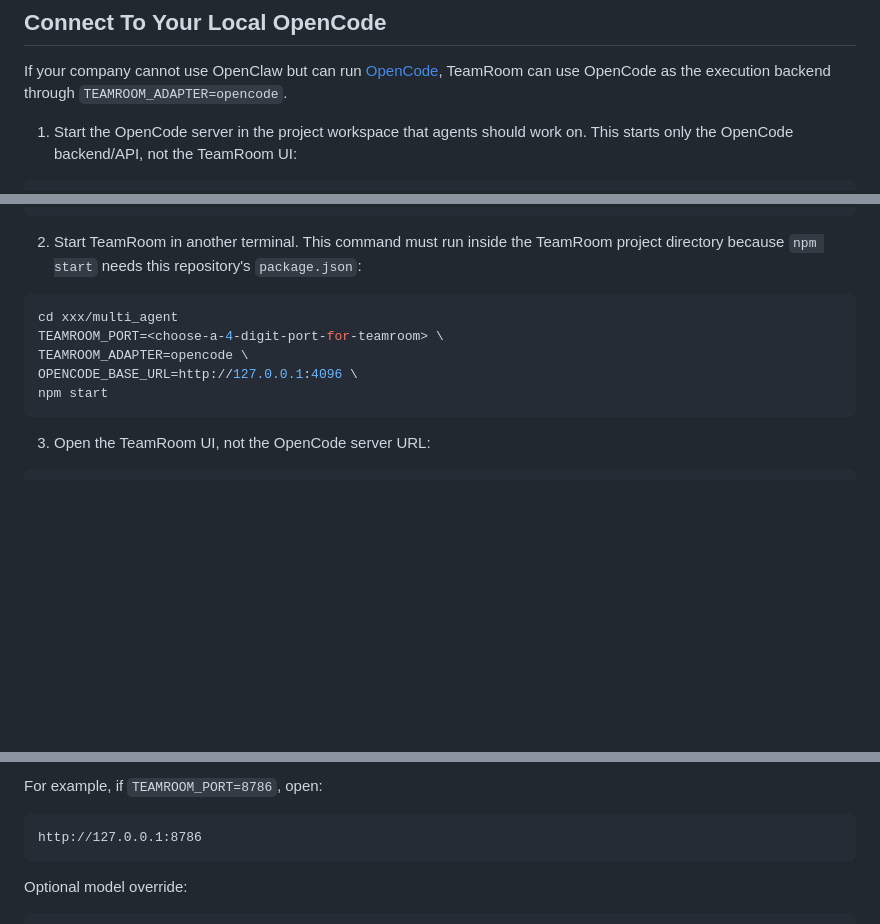
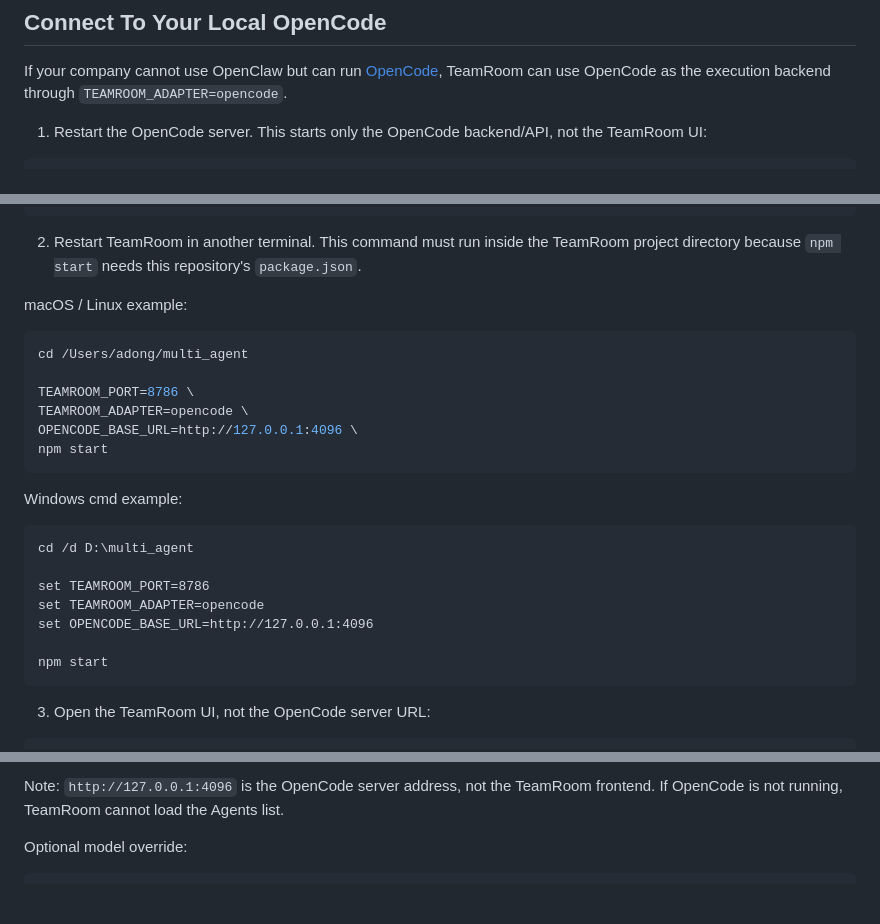
Before and after one commit to ADong-W/multi_agent, a Markdown page: README.md, 3 parts joined by grey strips. GitHub-like rendering; blank space fills up the shorter version.

Commit message:
docs: clarify OpenCode startup steps
补充 OpenCode 模式下 macOS/Linux 与 Windows cmd 的启动示例，说明 4096 是 OpenCode server 端口，TeamRoom 前端应打开 8786。

````diff
--- a/README.md
+++ b/README.md
@@ -100,6 +100,6 @@ http://127.0.0.1:8786
 
 If your company cannot use OpenClaw but can run [OpenCode](https://opencode.ai/docs/server/), TeamRoom can use OpenCode as the execution backend through `TEAMROOM_ADAPTER=opencode`.
 
-1. Start the OpenCode server in the project workspace that agents should work on. This starts only the OpenCode backend/API, not the TeamRoom UI:
+1. Restart the OpenCode server. This starts only the OpenCode backend/API, not the TeamRoom UI:
 
 ```bash
@@ -107,13 +106,28 @@ cd <the-project-workspace-that-opencode-agents-should-operate-on>
 opencode serve --hostname 127.0.0.1 --port 4096
 ```
 
-2. Start TeamRoom in another terminal. This command must run inside the TeamRoom project directory because `npm start` needs this repository's `package.json`:
+2. Restart TeamRoom in another terminal. This command must run inside the TeamRoom project directory because `npm start` needs this repository's `package.json`.
+
+macOS / Linux example:
 
 ```bash
-cd xxx/multi_agent
-TEAMROOM_PORT=<choose-a-4-digit-port-for-teamroom> \
+cd /Users/adong/multi_agent
+
+TEAMROOM_PORT=8786 \
 TEAMROOM_ADAPTER=opencode \
 OPENCODE_BASE_URL=http://127.0.0.1:4096 \
+npm start
+```
+
+Windows cmd example:
+
+```cmd
+cd /d D:\multi_agent
+
+set TEAMROOM_PORT=8786
+set TEAMROOM_ADAPTER=opencode
+set OPENCODE_BASE_URL=http://127.0.0.1:4096
+
 npm start
 ```
 
@@ -124,10 +138,6 @@ http://127.0.0.1:<your-teamroom-port>
 ```
 
-For example, if `TEAMROOM_PORT=8786`, open:
-
-```text
-http://127.0.0.1:8786
-```
+Note: `http://127.0.0.1:4096` is the OpenCode server address, not the TeamRoom frontend. If OpenCode is not running, TeamRoom cannot load the Agents list.
 
 Optional model override:
 
````
Also changed, not shown: other parts of README.md (+1 -2 lines), README-CN.md (+21 -11 lines).
